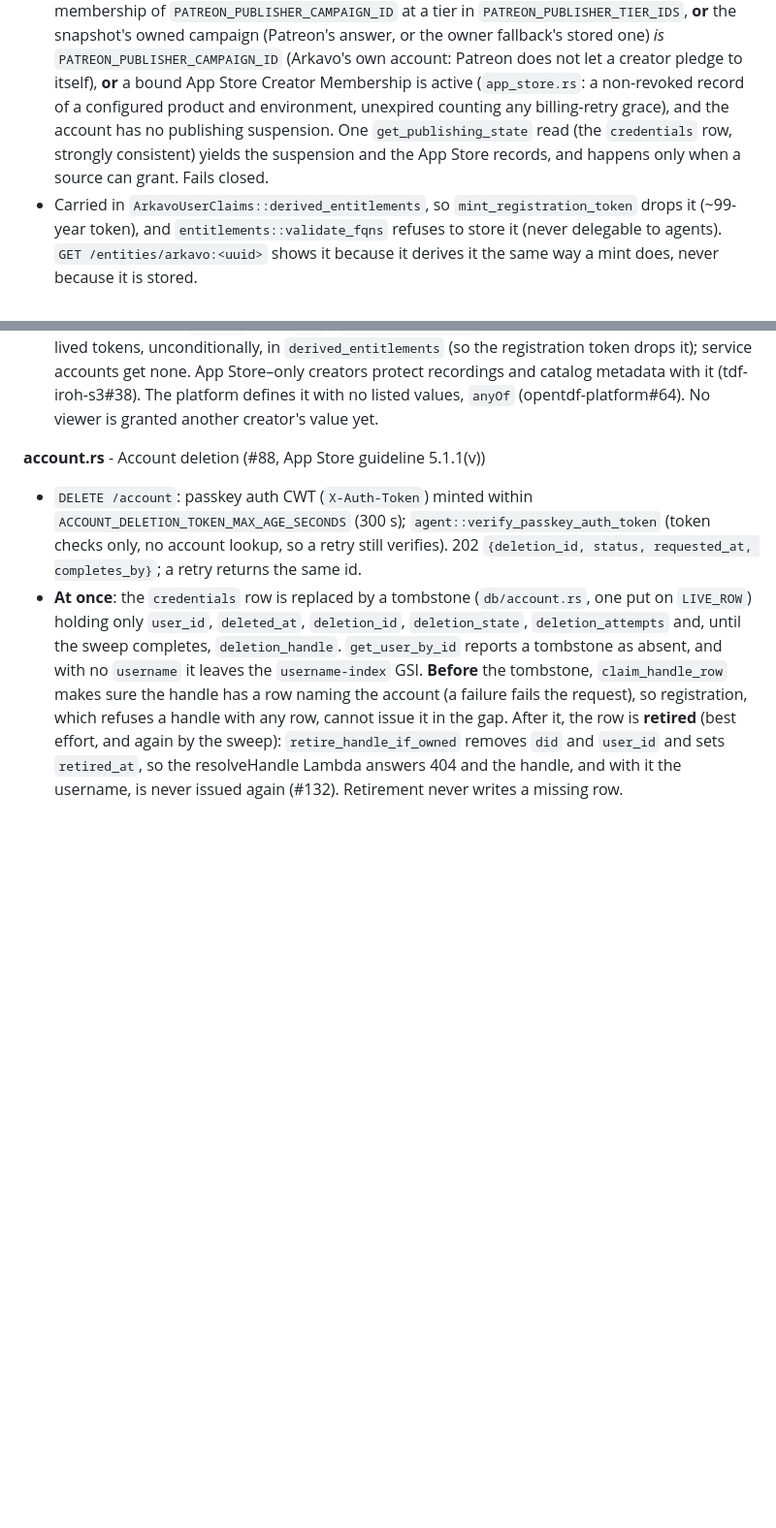
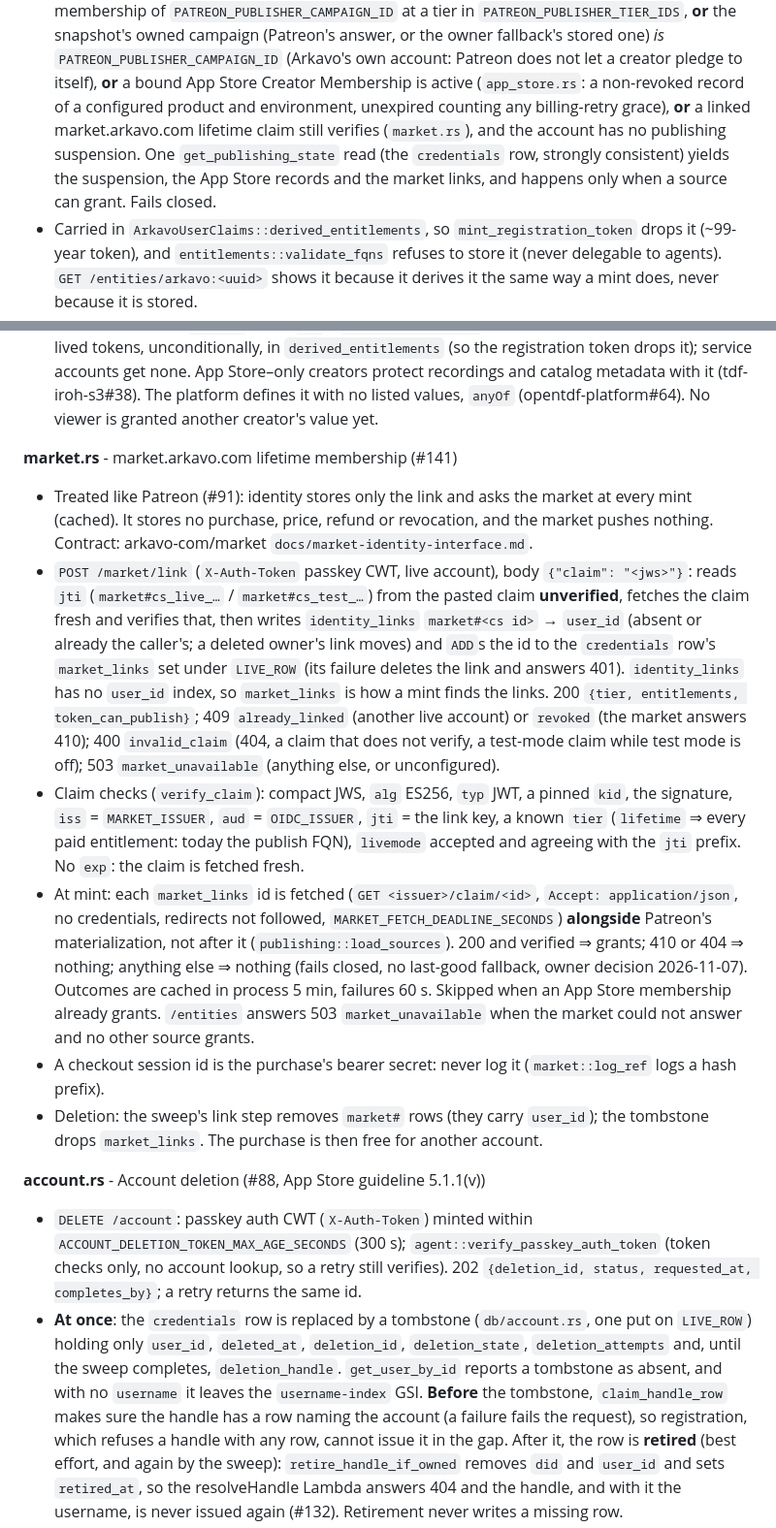
Before and after one commit to arkavo-org/authnz-rs, a Markdown page: CLAUDE.md, 2 parts joined by grey strips. Shown at 97% size. Drawn GitHub-style; blank space fills up the shorter version.

Commit message:
docs(claude): describe the market.arkavo.com entitlement source (#141)
Co-Authored-By: Claude Opus 5.5 <noreply@anthropic.com>
Claude-Session: https://claude.ai/code/session_01XAvDR4Uh3piTCnREEKDYHk

```diff
--- a/CLAUDE.md
+++ b/CLAUDE.md
@@ -375,10 +376,11 @@ appraisal, status)
   account: Patreon does not let a creator pledge to itself),
   **or** a bound App Store Creator Membership is active (`app_store.rs`: a
   non-revoked record of a configured product and environment, unexpired
-  counting any billing-retry grace), and the account has no publishing
-  suspension. One `get_publishing_state` read (the `credentials` row,
-  strongly consistent) yields the suspension and the App Store records, and
-  happens only when a source can grant. Fails closed.
+  counting any billing-retry grace), **or** a linked market.arkavo.com
+  lifetime claim still verifies (`market.rs`), and the account has no
+  publishing suspension. One `get_publishing_state` read (the `credentials`
+  row, strongly consistent) yields the suspension, the App Store records and
+  the market links, and happens only when a source can grant. Fails closed.
 - Carried in `ArkavoUserClaims::derived_entitlements`, so
   `mint_registration_token` drops it (~99-year token), and
   `entitlements::validate_fqns` refuses to store it (never delegable to
@@ -439,6 +441,43 @@ appraisal, status)
   and catalog metadata with it (tdf-iroh-s3#38). The platform defines it with
   no listed values, `anyOf` (opentdf-platform#64). No viewer is granted
   another creator's value yet.
+
+**market.rs** - market.arkavo.com lifetime membership (#141)
+- Treated like Patreon (#91): identity stores only the link and asks the
+  market at every mint (cached). It stores no purchase, price, refund or
+  revocation, and the market pushes nothing. Contract: arkavo-com/market
+  `docs/market-identity-interface.md`.
+- `POST /market/link` (`X-Auth-Token` passkey CWT, live account), body
+  `{"claim": "<jws>"}`: reads `jti` (`market#cs_live_…` / `market#cs_test_…`)
+  from the pasted claim **unverified**, fetches the claim fresh and verifies
+  that, then writes `identity_links` `market#<cs id>` → `user_id` (absent or
+  already the caller's; a deleted owner's link moves) and `ADD`s the id to
+  the `credentials` row's `market_links` set under `LIVE_ROW` (its failure
+  deletes the link and answers 401). `identity_links` has no `user_id`
+  index, so `market_links` is how a mint finds the links. 200 `{tier,
+  entitlements, token_can_publish}`; 409 `already_linked` (another live
+  account) or `revoked` (the market answers 410); 400 `invalid_claim` (404,
+  a claim that does not verify, a test-mode claim while test mode is off);
+  503 `market_unavailable` (anything else, or unconfigured).
+- Claim checks (`verify_claim`): compact JWS, `alg` ES256, `typ` JWT, a
+  pinned `kid`, the signature, `iss` = `MARKET_ISSUER`, `aud` =
+  `OIDC_ISSUER`, `jti` = the link key, a known `tier` (`lifetime` ⇒ every
+  paid entitlement: today the publish FQN), `livemode` accepted and agreeing
+  with the `jti` prefix. No `exp`: the claim is fetched fresh.
+- At mint: each `market_links` id is fetched (`GET <issuer>/claim/<id>`,
+  `Accept: application/json`, no credentials, redirects not followed,
+  `MARKET_FETCH_DEADLINE_SECONDS`) **alongside** Patreon's materialization,
+  not after it (`publishing::load_sources`). 200 and verified ⇒ grants; 410
+  or 404 ⇒ nothing; anything else ⇒ nothing (fails closed, no last-good
+  fallback, owner decision 2026-11-07). Outcomes are cached in process 5
+  min, failures 60 s. Skipped when an App Store membership already grants.
+  `/entities` answers 503 `market_unavailable` when the market could not
+  answer and no other source grants.
+- A checkout session id is the purchase's bearer secret: never log it
+  (`market::log_ref` logs a hash prefix).
+- Deletion: the sweep's link step removes `market#` rows (they carry
+  `user_id`); the tombstone drops `market_links`. The purchase is then free
+  for another account.
 
 **account.rs** - Account deletion (#88, App Store guideline 5.1.1(v))
 - `DELETE /account`: passkey auth CWT (`X-Auth-Token`) minted within
```
Also changed, not shown: other parts of CLAUDE.md (+1 -0 lines).
